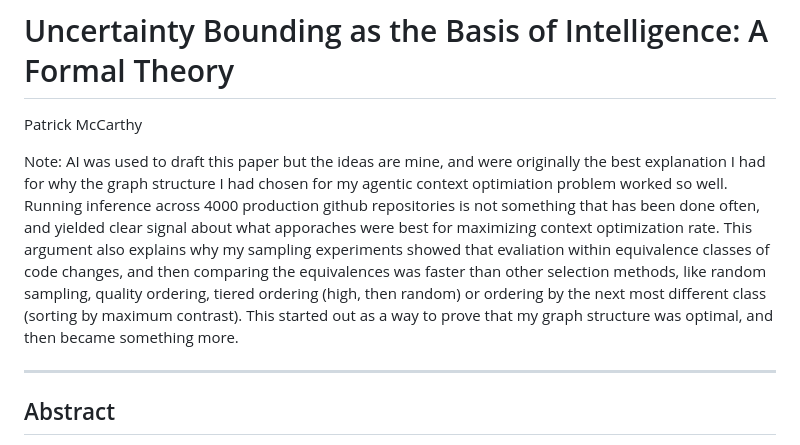
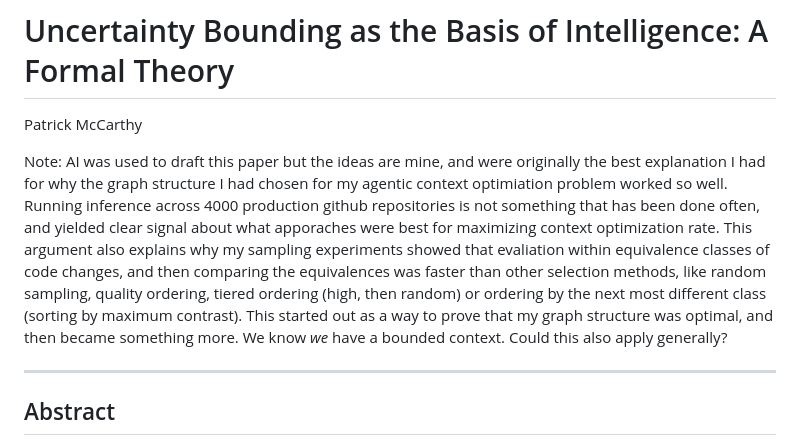
Before and after one commit to patdmc/open-knowledge-graph, a Markdown page: UNCERTAINTY_BOUNDING_FORMAL_THEORY.md, the part around the change. Rendered like a GitHub page.

```diff
--- a/UNCERTAINTY_BOUNDING_FORMAL_THEORY.md
+++ b/UNCERTAINTY_BOUNDING_FORMAL_THEORY.md
@@ -2,7 +2,7 @@
 
 Patrick McCarthy
 
-Note: AI was used to draft this paper but the ideas are mine, and were originally the best explanation I had for why the graph structure I had chosen for my agentic context optimiation problem worked so well. Running inference across 4000 production github repositories is not something that has been done often, and yielded clear signal about what apporaches were best for maximizing context optimization rate. This argument also explains why my sampling experiments showed that evaliation within equivalence classes of code changes, and then comparing the equivalences was faster than other selection methods, like random sampling, quality ordering, tiered ordering (high, then random) or ordering by the next most different class (sorting by maximum contrast). This started out as a way to prove that my graph structure was optimal, and then became something more.
+Note: AI was used to draft this paper but the ideas are mine, and were originally the best explanation I had for why the graph structure I had chosen for my agentic context optimiation problem worked so well. Running inference across 4000 production github repositories is not something that has been done often, and yielded clear signal about what apporaches were best for maximizing context optimization rate. This argument also explains why my sampling experiments showed that evaliation within equivalence classes of code changes, and then comparing the equivalences was faster than other selection methods, like random sampling, quality ordering, tiered ordering (high, then random) or ordering by the next most different class (sorting by maximum contrast). This started out as a way to prove that my graph structure was optimal, and then became something more. We know _we_ have a bounded context. Could this also apply generally?
 
 ---
 
```
